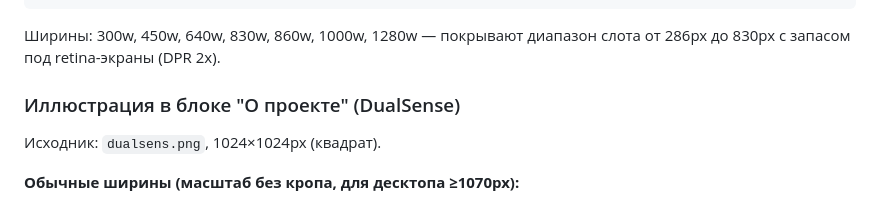
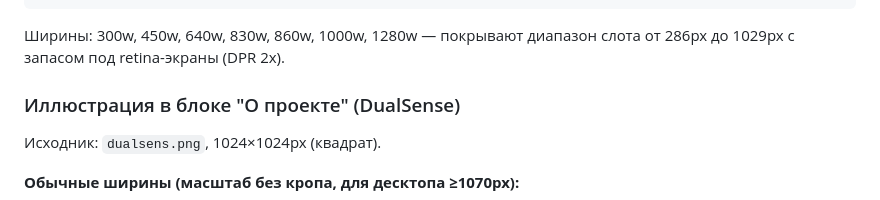
Before and after one commit to syhanov/igroteka, a Markdown page: README.md, the part around one of its changes. GitHub-like rendering.

````diff
--- a/README.md
+++ b/README.md
@@ -82,7 +82,7 @@ magick eldenring.jpg -resize 1280x cover-1280.jpg
 ```
 
 Ширины: 300w, 450w, 640w, 830w, 860w, 1000w, 1280w — покрывают диапазон слота от 286px
-до 830px с запасом под retina-экраны (DPR 2x).
+до 1029px с запасом под retina-экраны (DPR 2x).
 
 ### Иллюстрация в блоке "О проекте" (DualSense)
 
````
Also changed, not shown: other parts of README.md (+3 -3 lines).
